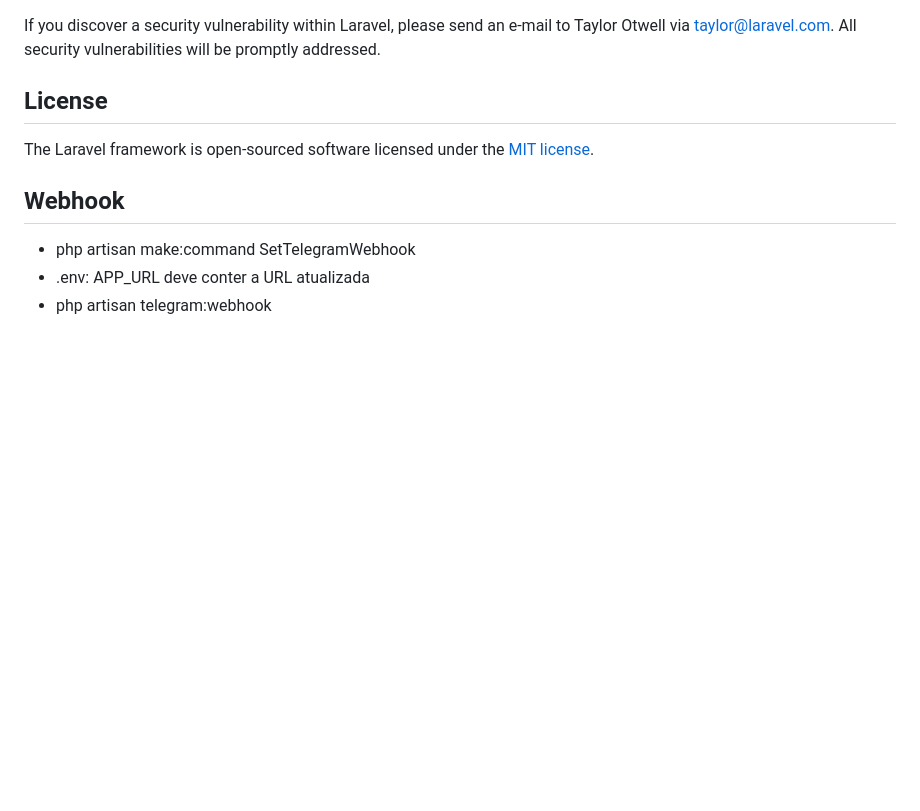
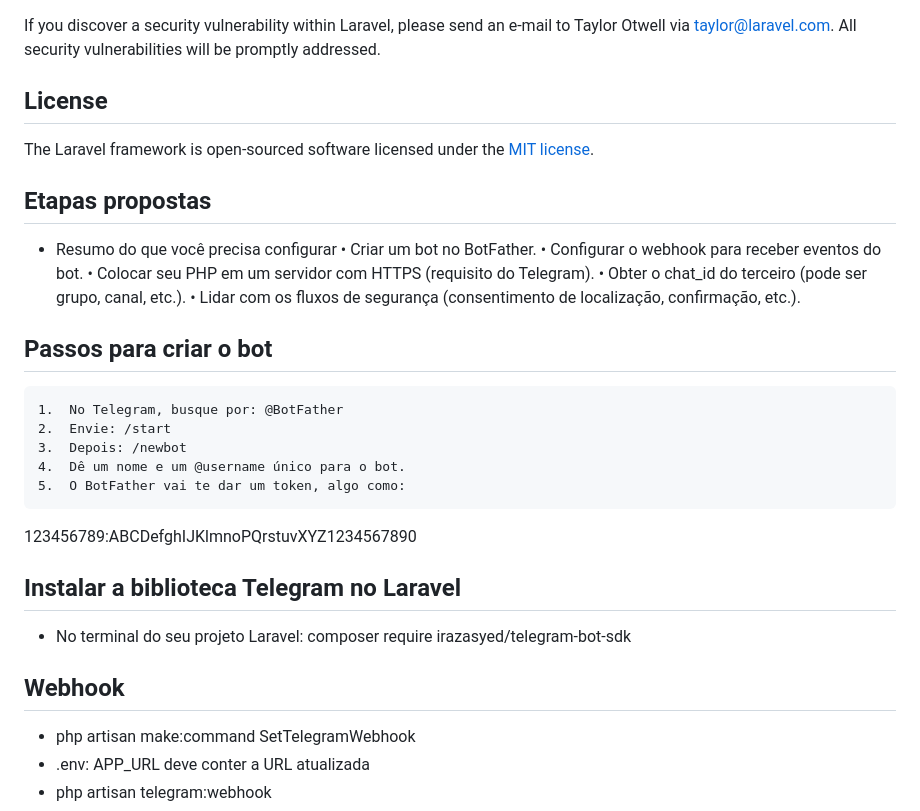
Before and after one commit to GustaMMartins/SOSEngasgo, a Markdown page: README.md, the part around the change. GitHub-like rendering; blank space fills up the shorter version.

Commit message:
Atualizar o README.md
Com as etapas necessárias para instalação

```diff
--- a/README.md
+++ b/README.md
@@ -65,6 +65,29 @@ If you discover a security vulnerability within Laravel, please send an e-mail t
 
 The Laravel framework is open-sourced software licensed under the [MIT license](https://opensource.org/licenses/MIT).
 
+## Etapas propostas
+
+- Resumo do que você precisa configurar
+	•	Criar um bot no BotFather.
+	•	Configurar o webhook para receber eventos do bot.
+	•	Colocar seu PHP em um servidor com HTTPS (requisito do Telegram).
+	•	Obter o chat_id do terceiro (pode ser grupo, canal, etc.).
+	•	Lidar com os fluxos de segurança (consentimento de localização, confirmação, etc.).
+
+## Passos para criar o bot
+
+	1.	No Telegram, busque por: @BotFather
+	2.	Envie: /start
+	3.	Depois: /newbot
+	4.	Dê um nome e um @username único para o bot.
+	5.	O BotFather vai te dar um token, algo como:
+123456789:ABCDefghIJKlmnoPQrstuvXYZ1234567890
+
+## Instalar a biblioteca Telegram no Laravel
+
+- No terminal do seu projeto Laravel:
+composer require irazasyed/telegram-bot-sdk
+
 ## Webhook
 
 - php artisan make:command SetTelegramWebhook
```
